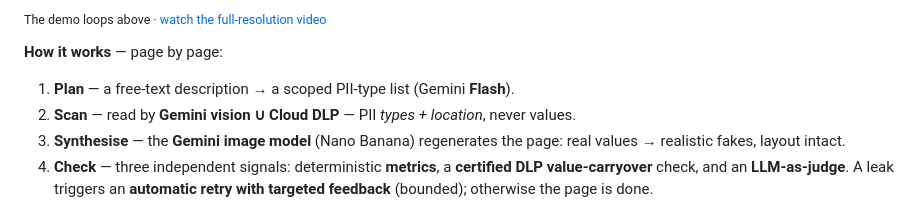
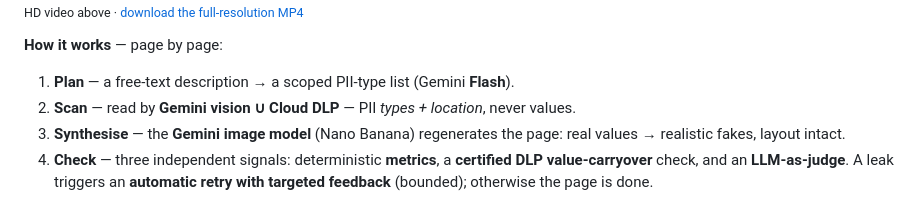
Before and after one commit to thomaslemoullec/pdf-pii-redaction, a Markdown page: README.md, the part around one of its changes. Rendered like a GitHub page.

Commit message:
README: embed HD video via GitHub user-attachments; keep GIF as fallback

```diff
--- a/README.md
+++ b/README.md
@@ -10,5 +15,5 @@ stays genuine-looking while carrying no real PII. **Cloud Storage only — no da
 
-<sub>The demo loops above · [watch the full-resolution video](docs/video_pdf.mp4)</sub>
+<sub>HD video above · [download the full-resolution MP4](docs/video_pdf.mp4)</sub>
 
 **How it works** — page by page:
 
```
Also changed, not shown: other parts of README.md (+6 -1 lines).
